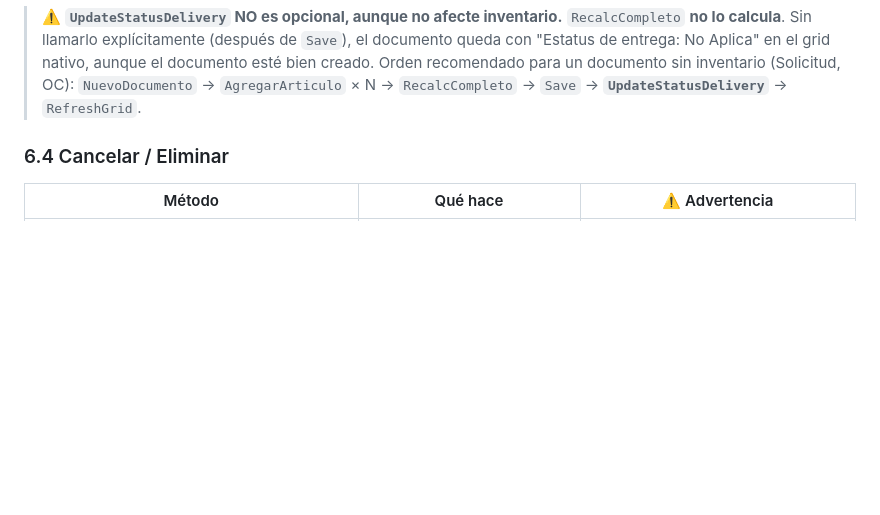
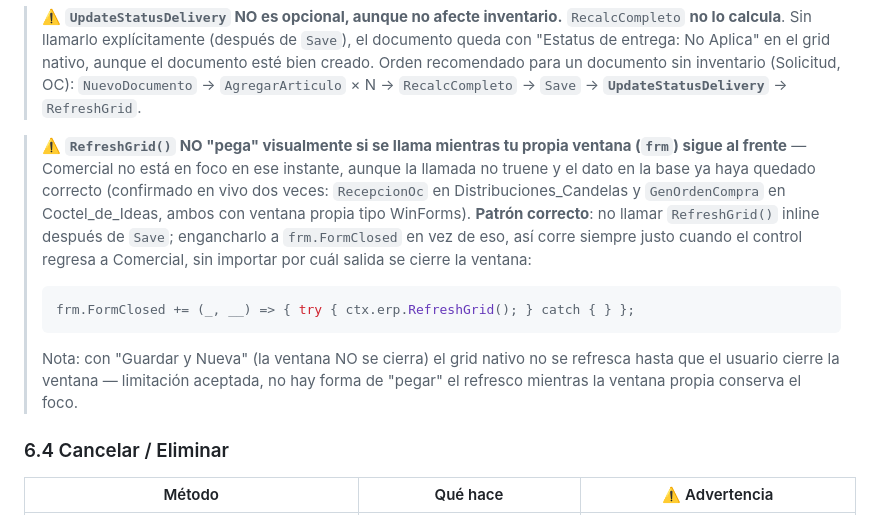
Before and after one commit to DonPapiCandelas/BrosLMVTotal, a Markdown page: docs/MANUAL.md, the part around the change. Drawn GitHub-style; blank space fills up the shorter version.

Commit message:
Documenta el patron FormClosed para RefreshGrid() en ventanas propias
RefreshGrid() no "pega" visualmente si se llama mientras la ventana propia (frm)
sigue al frente -- Comercial no esta en foco en ese instante, aunque la llamada no
truene. Confirmado en vivo dos veces (RecepcionOc en Distribuciones_Candelas,
GenOrdenCompra en Coctel_de_Ideas). Patron correcto: enganchar a frm.FormClosed.

Co-Authored-By: Claude Sonnet 5 <noreply@anthropic.com>

````diff
--- a/docs/MANUAL.md
+++ b/docs/MANUAL.md
@@ -364,6 +364,20 @@ Después de `NuevoDocumento` + `AgregarArticulo` × N, se llama en este orden:
 > "Estatus de entrega: No Aplica" en el grid nativo, aunque el documento esté bien creado.
 > Orden recomendado para un documento sin inventario (Solicitud, OC): `NuevoDocumento` →
 > `AgregarArticulo` × N → `RecalcCompleto` → `Save` → **`UpdateStatusDelivery`** → `RefreshGrid`.
+
+> ⚠️ **`RefreshGrid()` NO "pega" visualmente si se llama mientras tu propia ventana (`frm`)
+> sigue al frente** — Comercial no está en foco en ese instante, aunque la llamada no truene
+> y el dato en la base ya haya quedado correcto (confirmado en vivo dos veces: `RecepcionOc`
+> en Distribuciones_Candelas y `GenOrdenCompra` en Coctel_de_Ideas, ambos con ventana propia
+> tipo WinForms). **Patrón correcto**: no llamar `RefreshGrid()` inline después de `Save`;
+> engancharlo a `frm.FormClosed` en vez de eso, así corre siempre justo cuando el control
+> regresa a Comercial, sin importar por cuál salida se cierre la ventana:
+> ```csharp
+> frm.FormClosed += (_, __) => { try { ctx.erp.RefreshGrid(); } catch { } };
+> ```
+> Nota: con "Guardar y Nueva" (la ventana NO se cierra) el grid nativo no se refresca hasta
+> que el usuario cierre la ventana — limitación aceptada, no hay forma de "pegar" el refresco
+> mientras la ventana propia conserva el foco.
 
 ### 6.4 Cancelar / Eliminar
 
````
